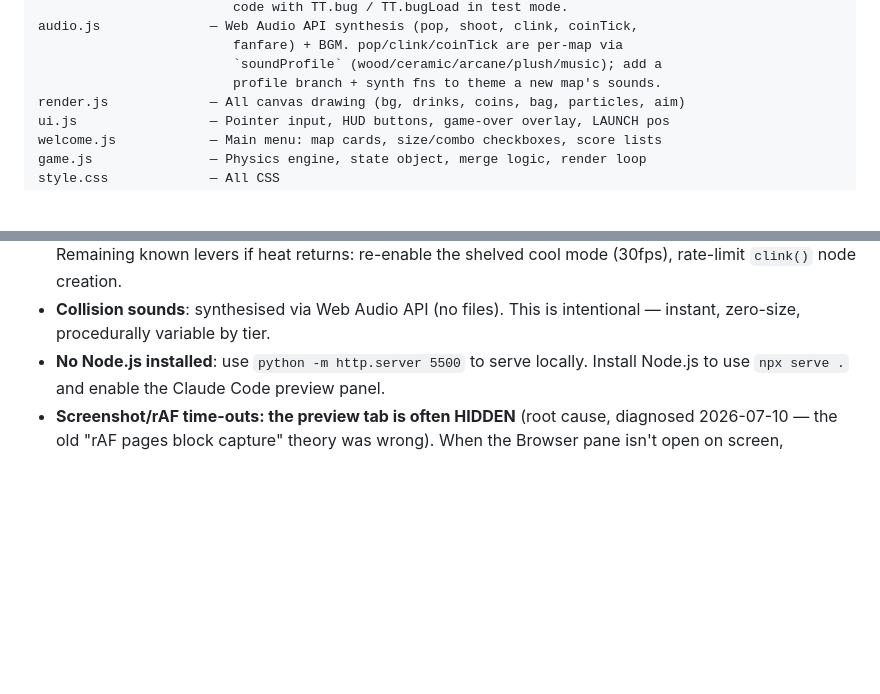
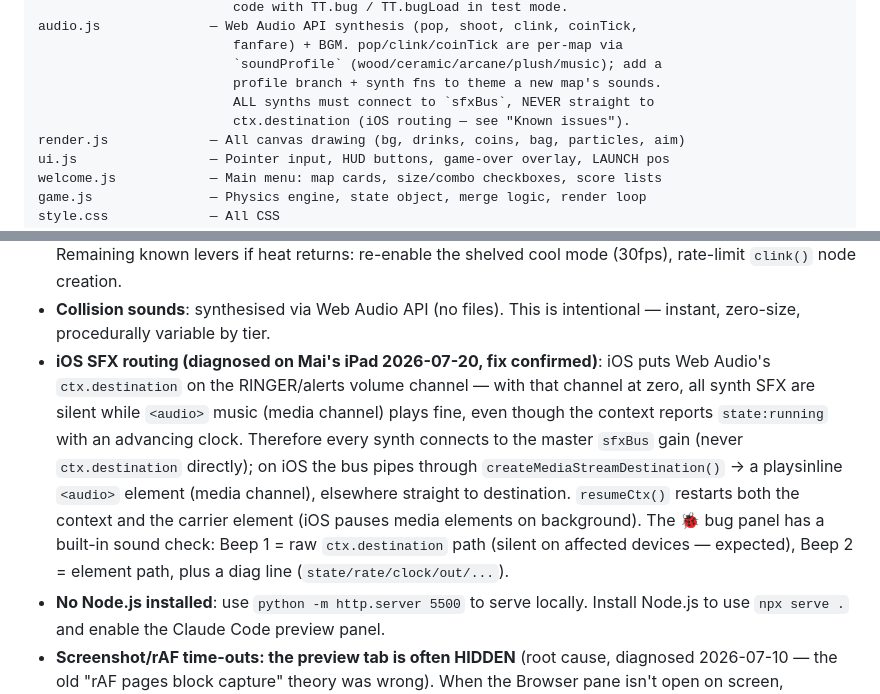
Before and after one commit to mikaelandblom-coder/Drink-merge-game, a Markdown page: CLAUDE.md, 2 parts joined by grey strips. GitHub-like rendering; blank space fills up the shorter version.

Commit message:
Document iOS SFX routing rule (sfxBus, ringer-channel gotcha) in CLAUDE.md
Co-Authored-By: Claude Fable 5 <noreply@anthropic.com>

```diff
--- a/CLAUDE.md
+++ b/CLAUDE.md
@@ -27,6 +27,8 @@ audio.js              — Web Audio API synthesis (pop, shoot, clink, coinTick,
                          fanfare) + BGM. pop/clink/coinTick are per-map via
                          `soundProfile` (wood/ceramic/arcane/plush/music); add a
                          profile branch + synth fns to theme a new map's sounds.
+                         ALL synths must connect to `sfxBus`, NEVER straight to
+                         ctx.destination (iOS routing — see "Known issues").
 render.js             — All canvas drawing (bg, drinks, coins, bag, particles, aim)
 ui.js                 — Pointer input, HUD buttons, game-over overlay, LAUNCH pos
 welcome.js            — Main menu: map cards, size/combo checkboxes, score lists
@@ -402,6 +404,18 @@ Currently 4 — increase when adding more tiers.
   cool mode (30fps), rate-limit `clink()` node creation.
 - **Collision sounds**: synthesised via Web Audio API (no files). This is intentional —
   instant, zero-size, procedurally variable by tier.
+- **iOS SFX routing (diagnosed on Mai's iPad 2026-07-20, fix confirmed)**: iOS
+  puts Web Audio's `ctx.destination` on the RINGER/alerts volume channel —
+  with that channel at zero, all synth SFX are silent while `<audio>` music
+  (media channel) plays fine, even though the context reports
+  `state:running` with an advancing clock. Therefore every synth connects to
+  the master `sfxBus` gain (never `ctx.destination` directly); on iOS the bus
+  pipes through `createMediaStreamDestination()` → a playsinline `<audio>`
+  element (media channel), elsewhere straight to destination. `resumeCtx()`
+  restarts both the context and the carrier element (iOS pauses media
+  elements on background). The 🐞 bug panel has a built-in sound check:
+  Beep 1 = raw `ctx.destination` path (silent on affected devices — expected),
+  Beep 2 = element path, plus a diag line (`state/rate/clock/out/...`).
 - **No Node.js installed**: use `python -m http.server 5500` to serve locally.
   Install Node.js to use `npx serve .` and enable the Claude Code preview panel.
 - **Screenshot/rAF time-outs: the preview tab is often HIDDEN** (root cause,
```
